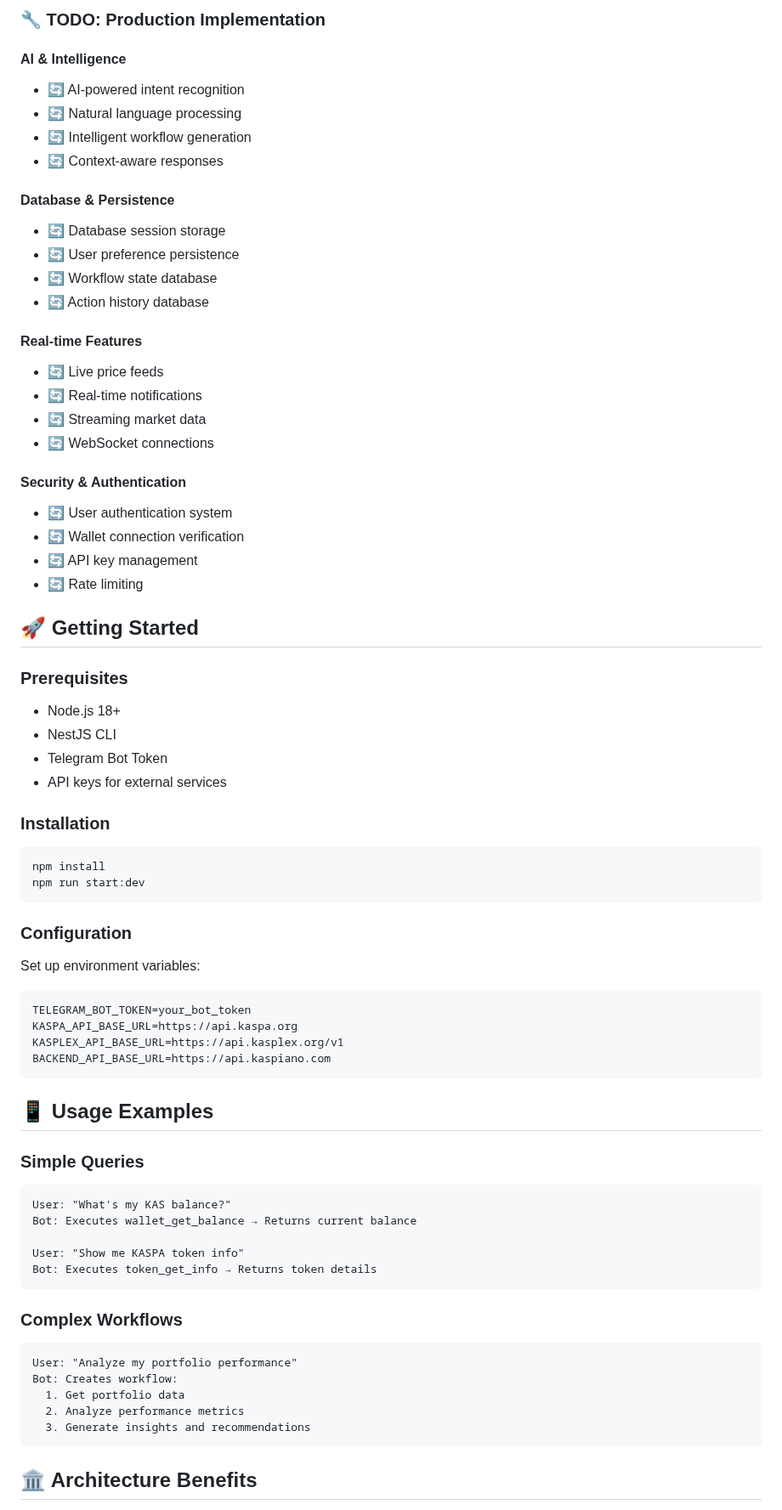
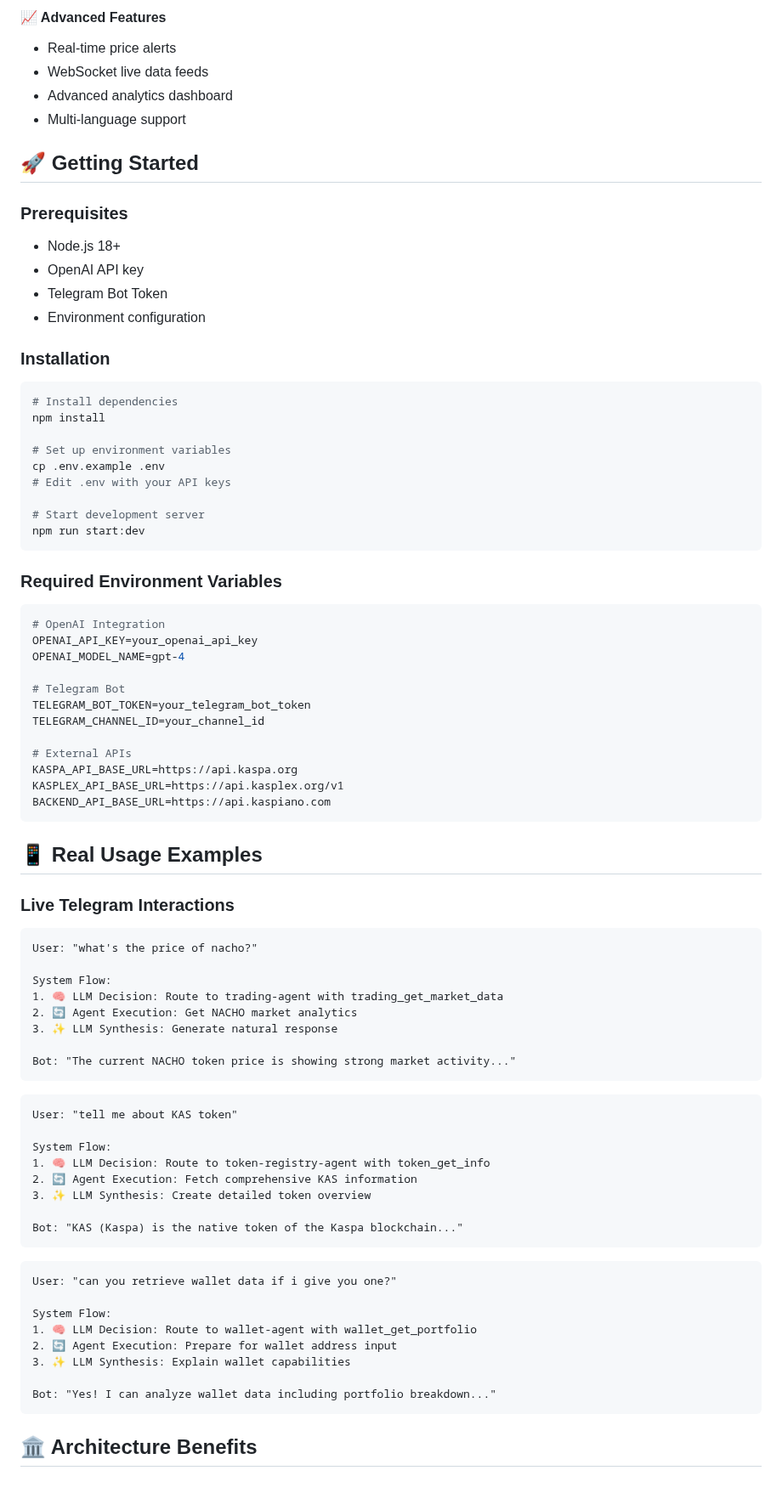
Before and after one commit to KASPACOM/ai-agent, a Markdown page: README.md, the part around one of its changes. Shown at 85% size. Drawn GitHub-style; blank space fills up the shorter version.

````diff
--- a/README.md
+++ b/README.md
@@ -346,70 +257,81 @@ sequenceDiagram
-### **🔧 TODO: Production Implementation**
-
-#### **AI & Intelligence**
-- 🔄 AI-powered intent recognition
-- 🔄 Natural language processing
-- 🔄 Intelligent workflow generation
-- 🔄 Context-aware responses
-
-#### **Database & Persistence**
-- 🔄 Database session storage
-- 🔄 User preference persistence
-- 🔄 Workflow state database
-- 🔄 Action history database
-
-#### **Real-time Features**
-- 🔄 Live price feeds
-- 🔄 Real-time notifications
-- 🔄 Streaming market data
-- 🔄 WebSocket connections
-
-#### **Security & Authentication**
-- 🔄 User authentication system
-- 🔄 Wallet connection verification
-- 🔄 API key management
-- 🔄 Rate limiting
+#### **📈 Advanced Features**
+- Real-time price alerts
+- WebSocket live data feeds
+- Advanced analytics dashboard
+- Multi-language support
 
 ## 🚀 Getting Started
 
 ### Prerequisites
 - Node.js 18+
-- NestJS CLI
+- OpenAI API key
 - Telegram Bot Token
-- API keys for external services
+- Environment configuration
 
 ### Installation
 ```bash
+# Install dependencies
 npm install
+
+# Set up environment variables
+cp .env.example .env
+# Edit .env with your API keys
+
+# Start development server
 npm run start:dev
 ```
 
-### Configuration
-Set up environment variables:
+### Required Environment Variables
 ```env
-TELEGRAM_BOT_TOKEN=your_bot_token
+# OpenAI Integration
+OPENAI_API_KEY=your_openai_api_key
+OPENAI_MODEL_NAME=gpt-4
+
+# Telegram Bot
+TELEGRAM_BOT_TOKEN=your_telegram_bot_token
+TELEGRAM_CHANNEL_ID=your_channel_id
+
+# External APIs
 KASPA_API_BASE_URL=https://api.kaspa.org
 KASPLEX_API_BASE_URL=https://api.kasplex.org/v1
 BACKEND_API_BASE_URL=https://api.kaspiano.com
 ```
 
-## 📱 Usage Examples
+## 📱 Real Usage Examples
 
-### Simple Queries
+### Live Telegram Interactions
+
 ```
-User: "What's my KAS balance?"
-Bot: Executes wallet_get_balance → Returns current balance
+User: "what's the price of nacho?"
 
-User: "Show me KASPA token info"
-Bot: Executes token_get_info → Returns token details
+System Flow:
+1. 🧠 LLM Decision: Route to trading-agent with trading_get_market_data
+2. 🔄 Agent Execution: Get NACHO market analytics
+3. ✨ LLM Synthesis: Generate natural response
+
+Bot: "The current NACHO token price is showing strong market activity..."
 ```
 
-### Complex Workflows
 ```
-User: "Analyze my portfolio performance"
-Bot: Creates workflow:
-  1. Get portfolio data
-  2. Analyze performance metrics
-  3. Generate insights and recommendations
+User: "tell me about KAS token"
+
+System Flow:
+1. 🧠 LLM Decision: Route to token-registry-agent with token_get_info
+2. 🔄 Agent Execution: Fetch comprehensive KAS information
+3. ✨ LLM Synthesis: Create detailed token overview
+
+Bot: "KAS (Kaspa) is the native token of the Kaspa blockchain..."
+```
+
+```
+User: "can you retrieve wallet data if i give you one?"
+
+System Flow:
+1. 🧠 LLM Decision: Route to wallet-agent with wallet_get_portfolio
+2. 🔄 Agent Execution: Prepare for wallet address input
+3. ✨ LLM Synthesis: Explain wallet capabilities
+
+Bot: "Yes! I can analyze wallet data including portfolio breakdown..."
 ```
 
 ## 🏛️ Architecture Benefits
````
Also changed, not shown: other parts of README.md (+202 -269 lines).
